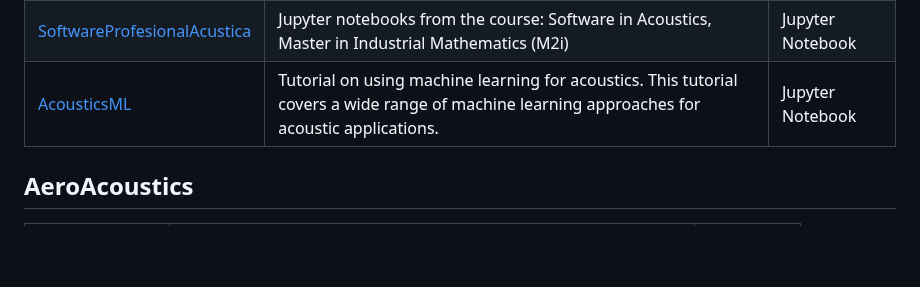
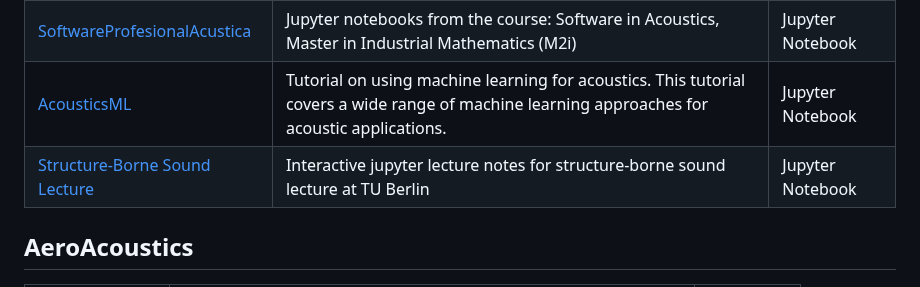
Before and after one commit to Nitnelav/awesome-acoustic, a Markdown page: README.md, the part around the change. Rendered like a GitHub page; blank space fills up the shorter version.

Commit message:
Update README.md from detailed_projects.json [auto]

```diff
--- a/README.md
+++ b/README.md
@@ -163,6 +163,7 @@ Read the detailed scope of this list in [SCOPE.md](SCOPE.md).
 | [Acoucou](https://acoucou.org/) | A platform for learning about acoustics | HTML |
 | [SoftwareProfesionalAcustica](https://github.com/maprieto/SoftwareProfesionalAcustica) | Jupyter notebooks from the course: Software in Acoustics, Master in Industrial Mathematics (M2i) | Jupyter Notebook |
 | [AcousticsML](https://github.com/RAMshades/AcousticsML) | Tutorial on using machine learning for acoustics. This tutorial covers a wide range of machine learning approaches for acoustic applications. | Jupyter Notebook |
+| [Structure-Borne Sound Lecture](https://github.com/acoular/structure-borne-sound-lecture) | Interactive jupyter lecture notes for structure-borne sound lecture at TU Berlin | Jupyter Notebook |
 
 
 ## AeroAcoustics
```
